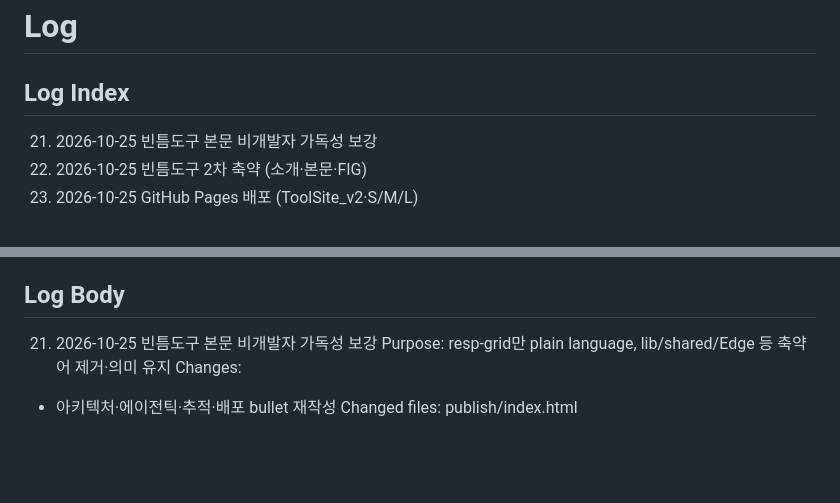
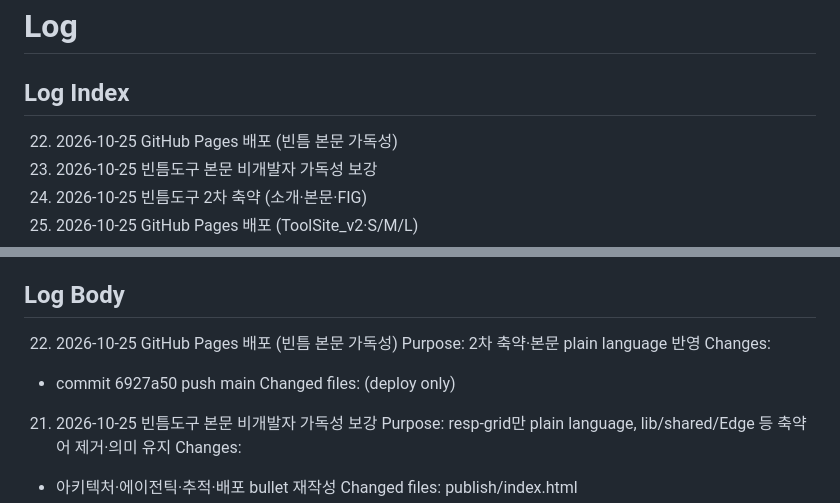
Before and after one commit to WhatDoThis/portfolio, a Markdown page: docs/log/log.md, 2 parts joined by grey strips. Rendered like a GitHub page; blank space fills up the shorter version.

Commit message:
Log GitHub Pages deploy for Binteum body readability update.
Co-authored-by: Cursor <cursoragent@cursor.com>

```diff
--- a/docs/log/log.md
+++ b/docs/log/log.md
@@ -1,6 +1,7 @@
 # Log
 
 ## Log Index
+22. 2026-10-25 GitHub Pages 배포 (빈틈 본문 가독성)
 21. 2026-10-25 빈틈도구 본문 비개발자 가독성 보강
 20. 2026-10-25 빈틈도구 2차 축약 (소개·본문·FIG)
 19. 2026-10-25 GitHub Pages 배포 (ToolSite_v2·S/M/L)
@@ -24,6 +25,12 @@
 1. 2026-09-13 GitHub Pages 배포 준비
 
 ## Log Body
+
+22. 2026-10-25 GitHub Pages 배포 (빈틈 본문 가독성)
+Purpose: 2차 축약·본문 plain language 반영
+Changes:
+- commit 6927a50 push main
+Changed files: (deploy only)
 
 21. 2026-10-25 빈틈도구 본문 비개발자 가독성 보강
 Purpose: resp-grid만 plain language, lib/shared/Edge 등 축약어 제거·의미 유지
```
